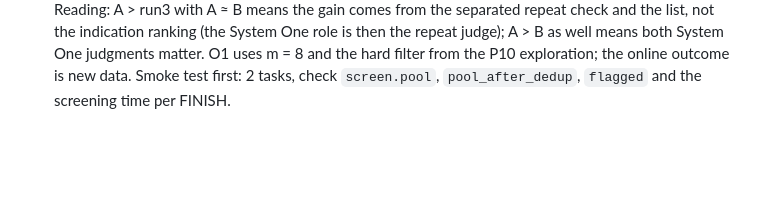
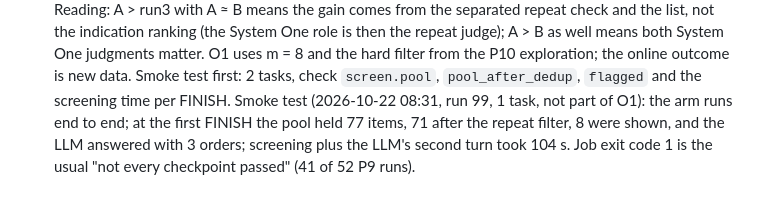
Before and after one commit to yubol-bobo/Jev-as-A-Predictor, a Markdown page: docs/research_loop.md, the part around the change. GitHub-like rendering; blank space fills up the shorter version.

Commit message:
O1 smoke test: the prior-pplx12-dedup arm runs end to end (77 -> 71 pool, 8 shown, 3 orders placed)
Co-Authored-By: Claude Opus 5.5 <noreply@anthropic.com>

```diff
--- a/docs/research_loop.md
+++ b/docs/research_loop.md
@@ -789,3 +789,6 @@ more than about a third of the missed orders.
   list, not the indication ranking (the System One role is then the repeat judge); A > B as well means both System One
   judgments matter. O1 uses m = 8 and the hard filter from the P10 exploration; the online outcome is new data.
   Smoke test first: 2 tasks, check `screen.pool`, `pool_after_dedup`, `flagged` and the screening time per FINISH.
+  Smoke test (2026-10-22 08:31, run 99, 1 task, not part of O1): the arm runs end to end; at the first FINISH the
+  pool held 77 items, 71 after the repeat filter, 8 were shown, and the LLM answered with 3 orders; screening plus
+  the LLM's second turn took 104 s. Job exit code 1 is the usual "not every checkpoint passed" (41 of 52 P9 runs).
```
